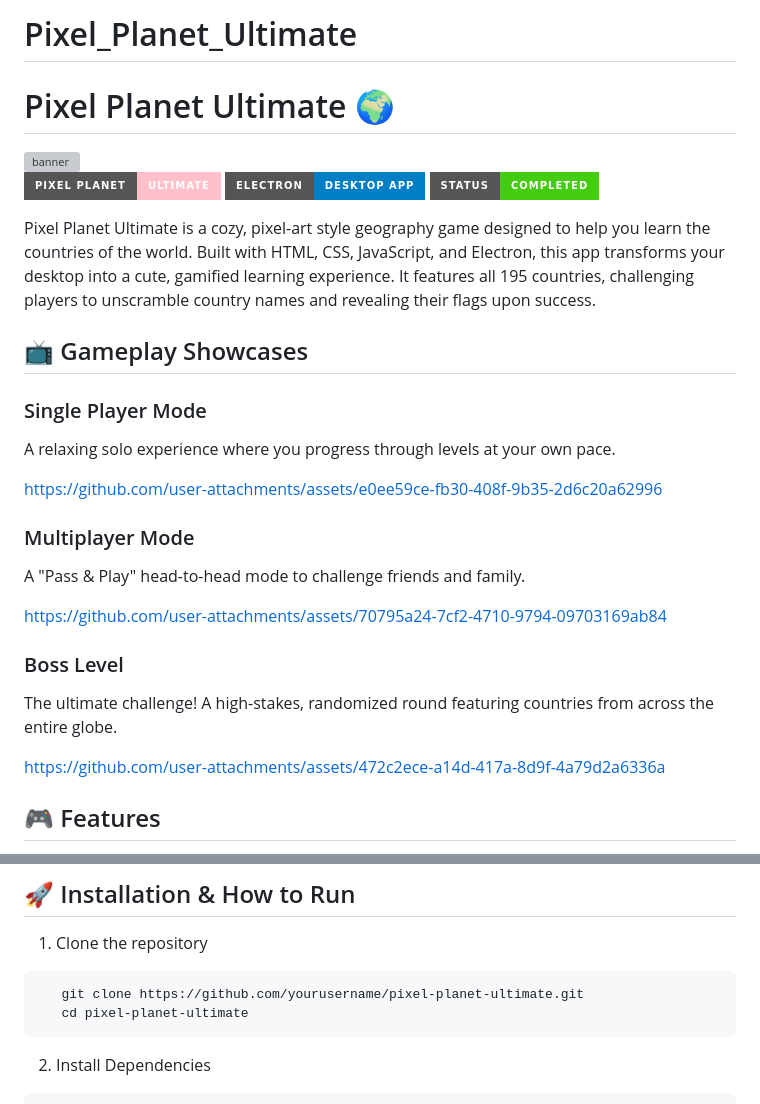
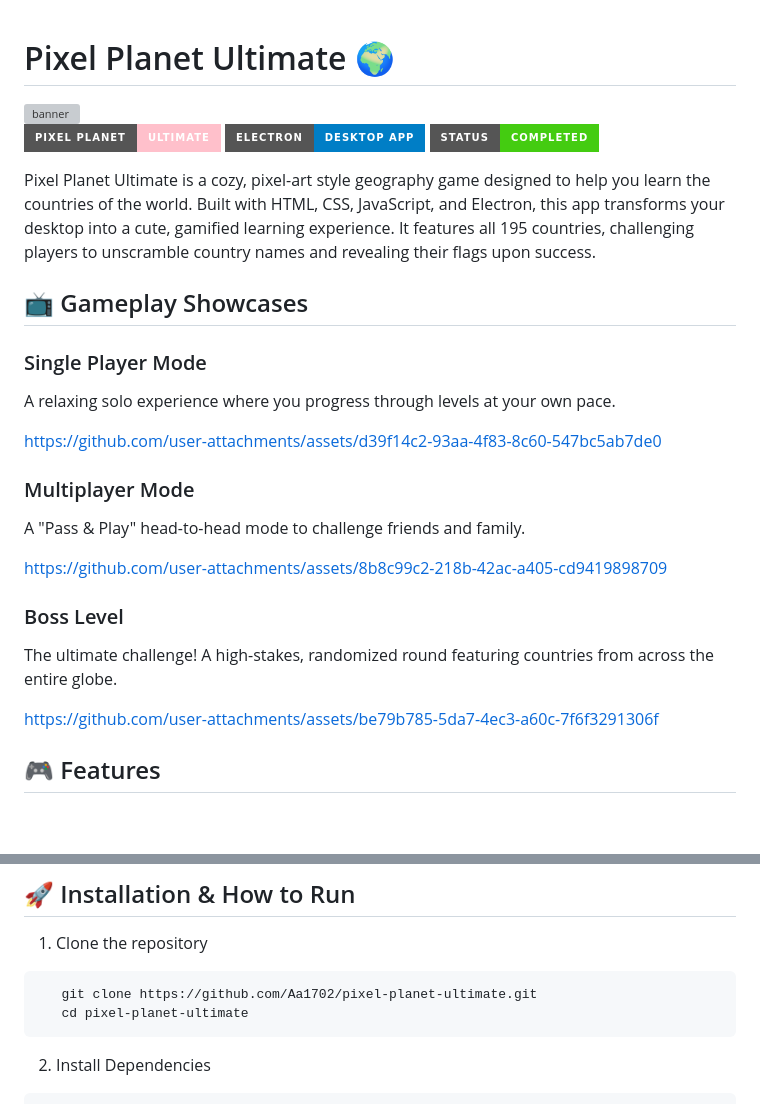
Before and after one commit to Aa1702/Pixel_Planet_Ultimate, a Markdown page: README.md, 2 parts joined by grey strips. Rendered like a GitHub page; badges without logos; blank space fills up the shorter version; grey boxes are pictures that could not be loaded.

Commit message:
Revise README with new links and image sources
Updated project links and images in README.md.

````diff
--- a/README.md
+++ b/README.md
@@ -1,2 +1 @@
-# Pixel_Planet_Ultimate
 # Pixel Planet Ultimate 🌍
@@ -13,20 +13,17 @@ Pixel Planet Ultimate is a cozy, pixel-art style geography game designed to help
 ### Single Player Mode
 A relaxing solo experience where you progress through levels at your own pace.
 
-https://github.com/user-attachments/assets/e0ee59ce-fb30-408f-9b35-2d6c20a62996
-
+https://github.com/user-attachments/assets/d39f14c2-93aa-4f83-8c60-547bc5ab7de0
 
 ### Multiplayer Mode
 A "Pass & Play" head-to-head mode to challenge friends and family.
 
-https://github.com/user-attachments/assets/70795a24-7cf2-4710-9794-09703169ab84
-
+https://github.com/user-attachments/assets/8b8c99c2-218b-42ac-a405-cd9419898709
 
 ### Boss Level
 The ultimate challenge! A high-stakes, randomized round featuring countries from across the entire globe.
 
-
-https://github.com/user-attachments/assets/472c2ece-a14d-417a-8d9f-4a79d2a6336a
+https://github.com/user-attachments/assets/be79b785-5da7-4ec3-a60c-7f6f3291306f
 
 ## 🎮 Features
 
@@ -49,7 +46,7 @@ https://github.com/user-attachments/assets/472c2ece-a14d-417a-8d9f-4a79d2a6336a
 
 1. Clone the repository
 ```bash
-   git clone https://github.com/yourusername/pixel-planet-ultimate.git
+   git clone https://github.com/Aa1702/pixel-planet-ultimate.git
    cd pixel-planet-ultimate
 ```
 2. Install Dependencies
````
Also changed, not shown: other parts of README.md (+2 -1 lines).
